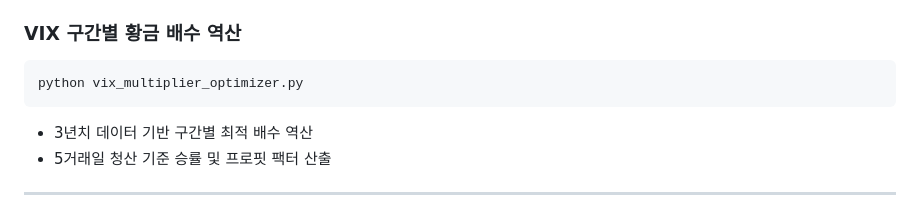
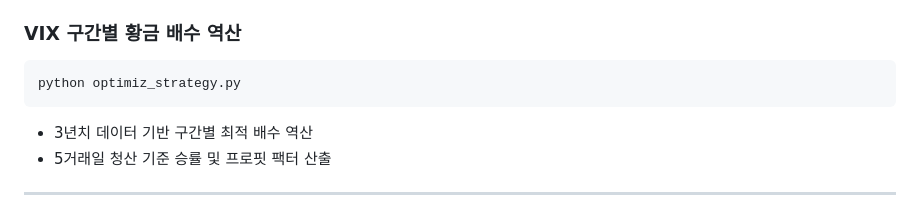
Before and after one commit to bs02089-sys/strategy_engine, a Markdown page: README.md, the part around the change. Drawn GitHub-style.

Commit message:
Auto-sync

````diff
--- a/README.md
+++ b/README.md
@@ -156,7 +156,7 @@ python SOXL_VIX_SIGMA_BACKTEST.py
 
 ### VIX 구간별 황금 배수 역산
 ```bash
-python vix_multiplier_optimizer.py
+python optimiz_strategy.py
 ```
 - 3년치 데이터 기반 구간별 최적 배수 역산
 - 5거래일 청산 기준 승률 및 프로핏 팩터 산출
````
